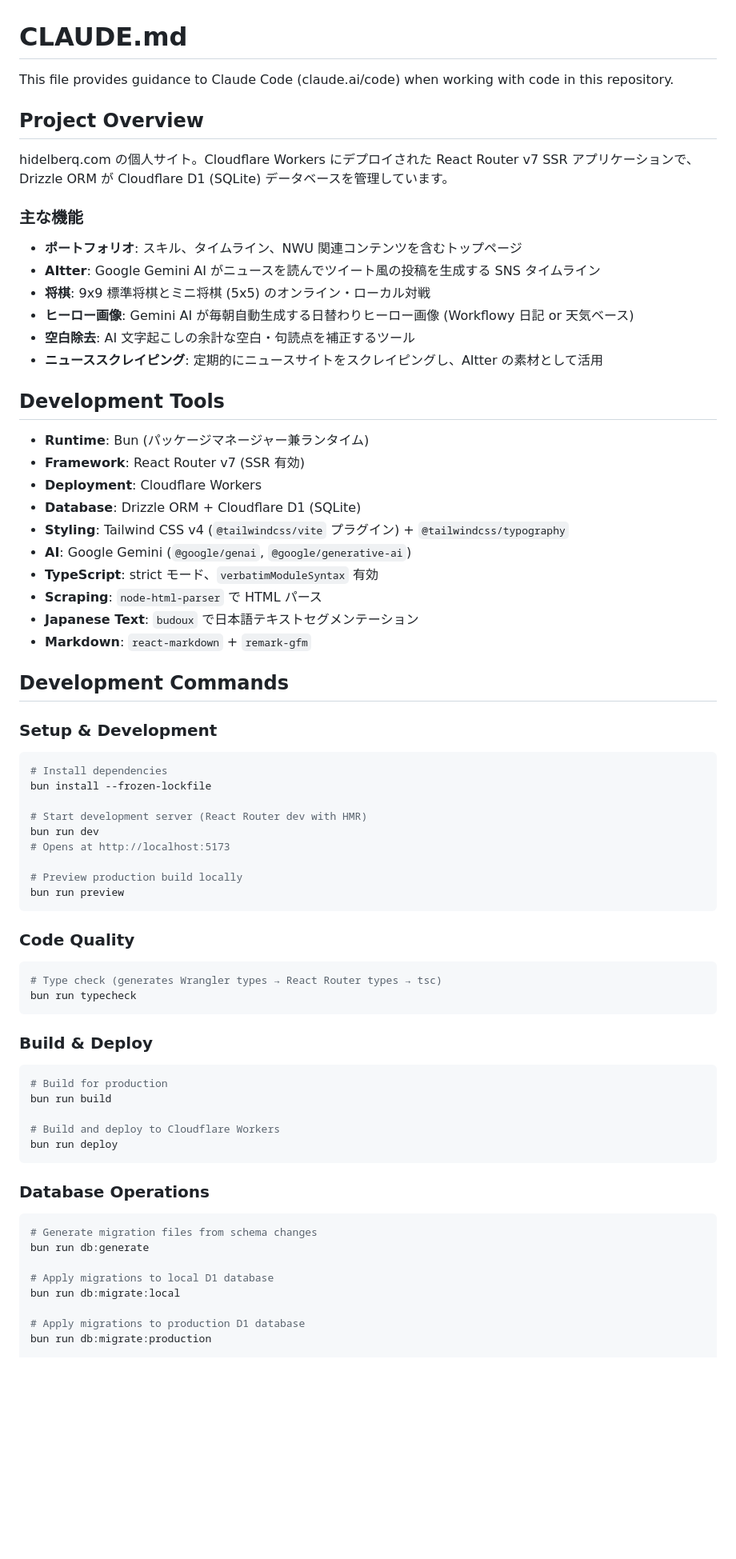
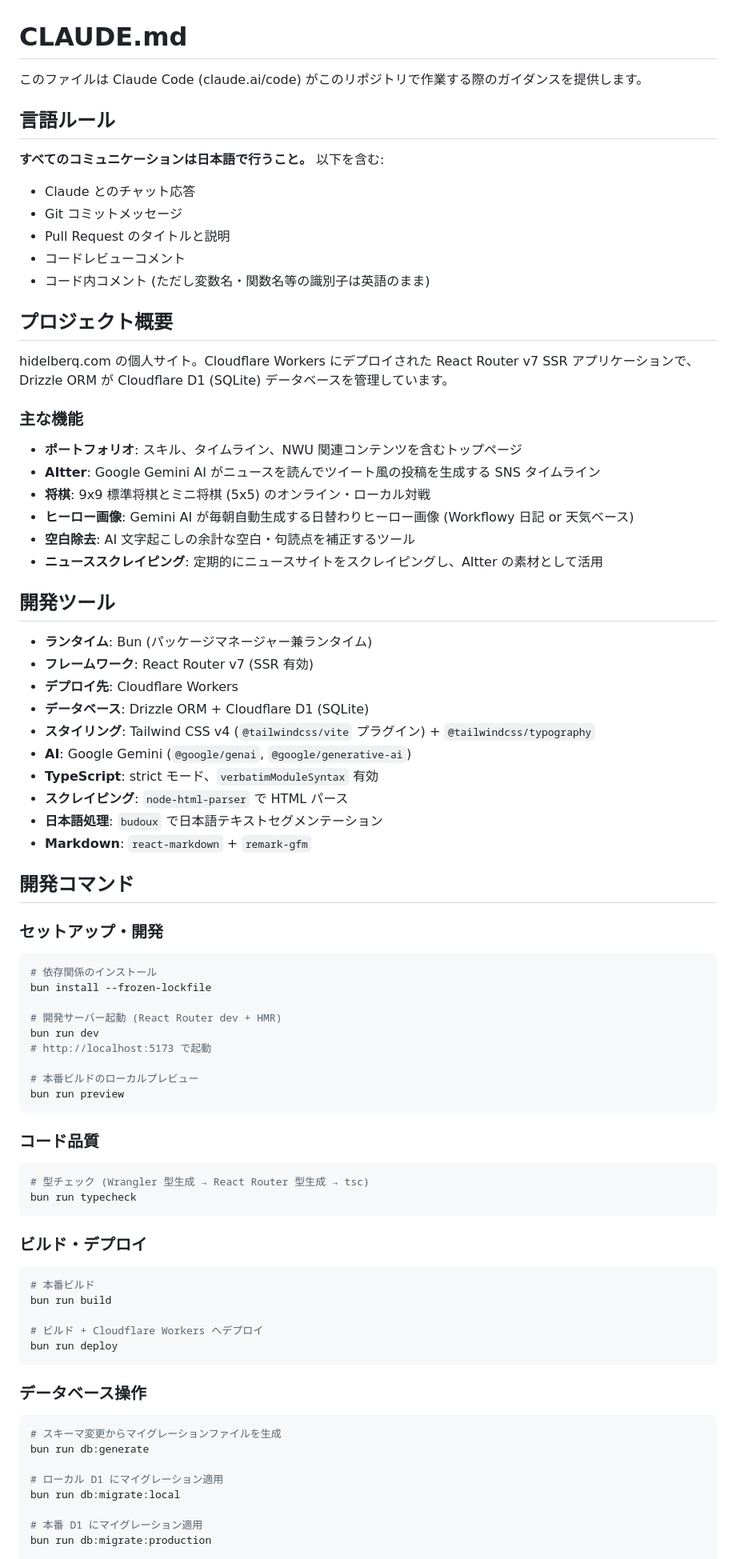
Before and after one commit to hidelberq/hidelberq-web, a Markdown page: CLAUDE.md, the part around one of its changes. Shown at 80% size. Rendered like a GitHub page; blank space fills up the shorter version.

````diff
--- a/CLAUDE.md
+++ b/CLAUDE.md
@@ -1,8 +1,18 @@
 # CLAUDE.md
 
-This file provides guidance to Claude Code (claude.ai/code) when working with code in this repository.
+このファイルは Claude Code (claude.ai/code) がこのリポジトリで作業する際のガイダンスを提供します。
 
-## Project Overview
+## 言語ルール
+
+**すべてのコミュニケーションは日本語で行うこと。** 以下を含む:
+
+- Claude とのチャット応答
+- Git コミットメッセージ
+- Pull Request のタイトルと説明
+- コードレビューコメント
+- コード内コメント (ただし変数名・関数名等の識別子は英語のまま)
+
+## プロジェクト概要
 
 hidelberq.com の個人サイト。Cloudflare Workers にデプロイされた React Router v7 SSR アプリケーションで、Drizzle ORM が Cloudflare D1 (SQLite) データベースを管理しています。
 
@@ -15,57 +25,57 @@ hidelberq.com の個人サイト。Cloudflare Workers にデプロイされた R
 - **空白除去**: AI 文字起こしの余計な空白・句読点を補正するツール
 - **ニューススクレイピング**: 定期的にニュースサイトをスクレイピングし、AItter の素材として活用
 
-## Development Tools
+## 開発ツール
 
-- **Runtime**: Bun (パッケージマネージャー兼ランタイム)
-- **Framework**: React Router v7 (SSR 有効)
-- **Deployment**: Cloudflare Workers
-- **Database**: Drizzle ORM + Cloudflare D1 (SQLite)
-- **Styling**: Tailwind CSS v4 (`@tailwindcss/vite` プラグイン) + `@tailwindcss/typography`
+- **ランタイム**: Bun (パッケージマネージャー兼ランタイム)
+- **フレームワーク**: React Router v7 (SSR 有効)
+- **デプロイ先**: Cloudflare Workers
+- **データベース**: Drizzle ORM + Cloudflare D1 (SQLite)
+- **スタイリング**: Tailwind CSS v4 (`@tailwindcss/vite` プラグイン) + `@tailwindcss/typography`
 - **AI**: Google Gemini (`@google/genai`, `@google/generative-ai`)
 - **TypeScript**: strict モード、`verbatimModuleSyntax` 有効
-- **Scraping**: `node-html-parser` で HTML パース
-- **Japanese Text**: `budoux` で日本語テキストセグメンテーション
+- **スクレイピング**: `node-html-parser` で HTML パース
+- **日本語処理**: `budoux` で日本語テキストセグメンテーション
 - **Markdown**: `react-markdown` + `remark-gfm`
 
-## Development Commands
+## 開発コマンド
 
-### Setup & Development
+### セットアップ・開発
 ```bash
-# Install dependencies
+# 依存関係のインストール
 bun install --frozen-lockfile
 
-# Start development server (React Router dev with HMR)
+# 開発サーバー起動 (React Router dev + HMR)
 bun run dev
-# Opens at http://localhost:5173
+# http://localhost:5173 で起動
 
-# Preview production build locally
+# 本番ビルドのローカルプレビュー
 bun run preview
 ```
 
-### Code Quality
+### コード品質
 ```bash
-# Type check (generates Wrangler types → React Router types → tsc)
+# 型チェック (Wrangler 型生成 → React Router 型生成 → tsc)
 bun run typecheck
 ```
 
-### Build & Deploy
+### ビルド・デプロイ
 ```bash
-# Build for production
+# 本番ビルド
 bun run build
 
-# Build and deploy to Cloudflare Workers
+# ビルド + Cloudflare Workers へデプロイ
 bun run deploy
 ```
 
-### Database Operations
+### データベース操作
 ```bash
-# Generate migration files from schema changes
+# スキーマ変更からマイグレーションファイルを生成
 bun run db:generate
 
-# Apply migrations to local D1 database
+# ローカル D1 にマイグレーション適用
 bun run db:migrate:local
 
-# Apply migrations to production D1 database
+# 本番 D1 にマイグレーション適用
 bun run db:migrate:production
 
````
Also changed, not shown: other parts of CLAUDE.md (+54 -54 lines).
